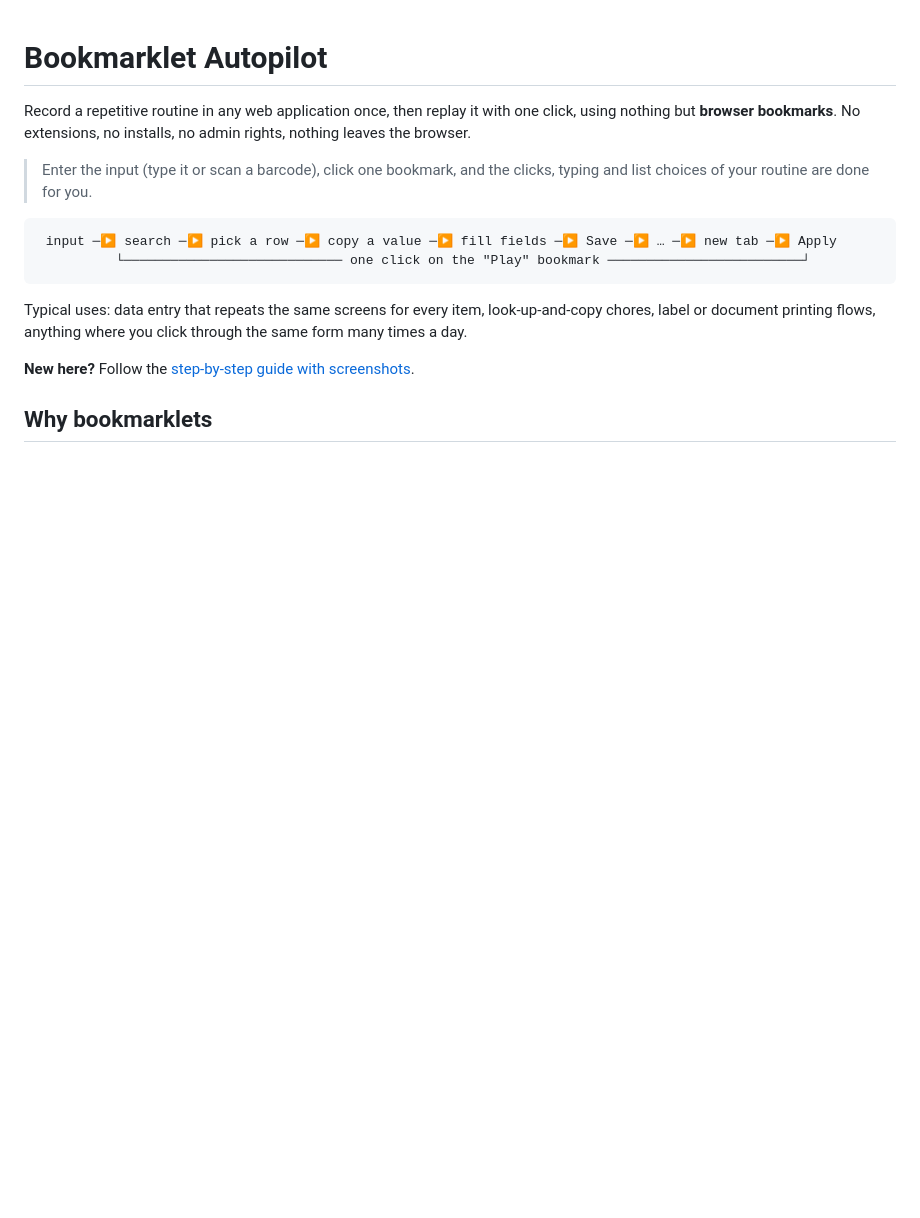
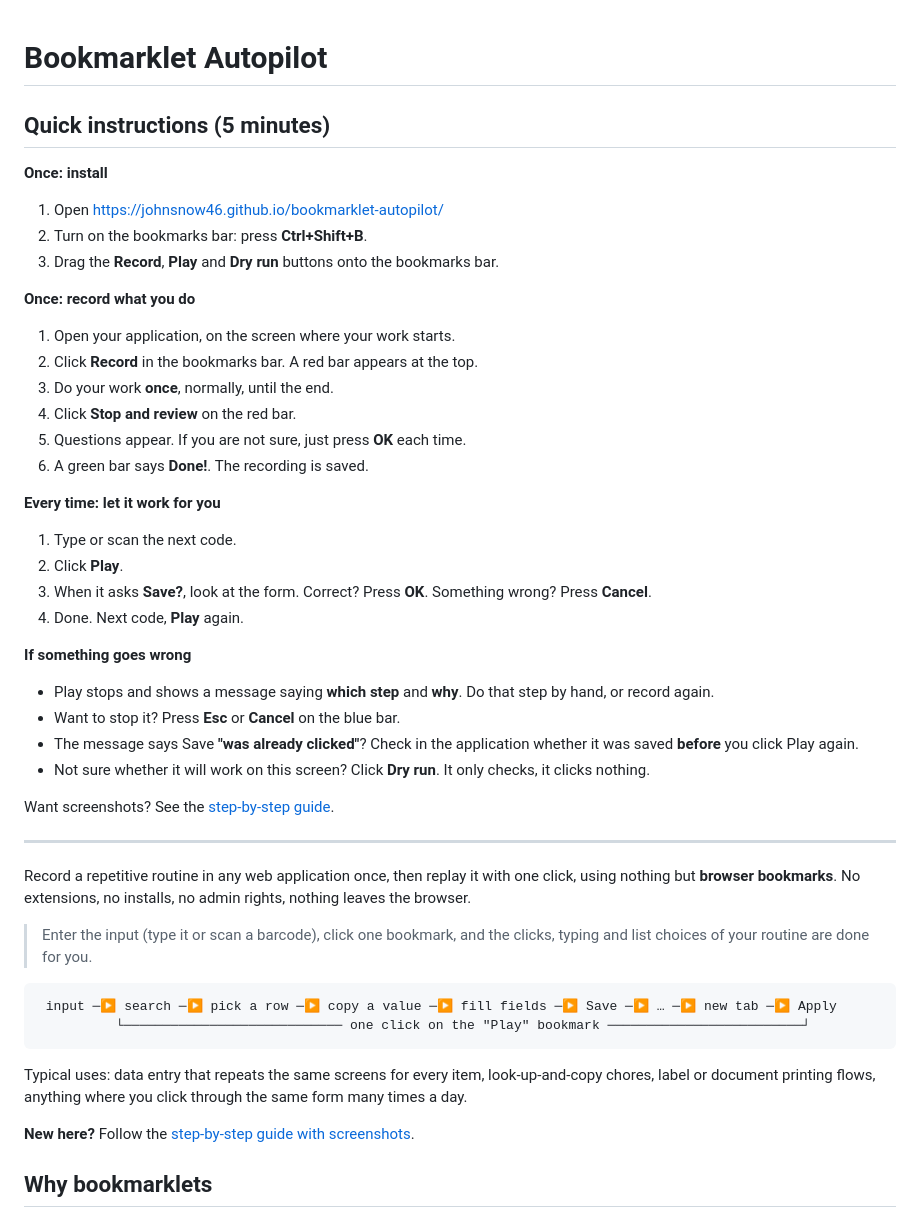
Before and after one commit to JohnSnow46/bookmarklet-autopilot, a Markdown page: README.md, the part around the change. Rendered like a GitHub page; blank space fills up the shorter version.

Commit message:
Very simple quick instructions at the top of the README

```diff
--- a/README.md
+++ b/README.md
@@ -1,4 +1,39 @@
 # Bookmarklet Autopilot
+
+## Quick instructions (5 minutes)
+
+**Once: install**
+
+1. Open <https://johnsnow46.github.io/bookmarklet-autopilot/>
+2. Turn on the bookmarks bar: press **Ctrl+Shift+B**.
+3. Drag the **Record**, **Play** and **Dry run** buttons onto the bookmarks bar.
+
+**Once: record what you do**
+
+1. Open your application, on the screen where your work starts.
+2. Click **Record** in the bookmarks bar. A red bar appears at the top.
+3. Do your work **once**, normally, until the end.
+4. Click **Stop and review** on the red bar.
+5. Questions appear. If you are not sure, just press **OK** each time.
+6. A green bar says **Done!**. The recording is saved.
+
+**Every time: let it work for you**
+
+1. Type or scan the next code.
+2. Click **Play**.
+3. When it asks **Save?**, look at the form. Correct? Press **OK**. Something wrong? Press **Cancel**.
+4. Done. Next code, **Play** again.
+
+**If something goes wrong**
+
+- Play stops and shows a message saying **which step** and **why**. Do that step by hand, or record again.
+- Want to stop it? Press **Esc** or **Cancel** on the blue bar.
+- The message says Save **"was already clicked"**? Check in the application whether it was saved **before** you click Play again.
+- Not sure whether it will work on this screen? Click **Dry run**. It only checks, it clicks nothing.
+
+Want screenshots? See the [step-by-step guide](docs/GUIDE.md).
+
+---
 
 Record a repetitive routine in any web application once, then replay it with one click, using nothing but
 **browser bookmarks**. No extensions, no installs, no admin rights, nothing leaves the browser.
```
